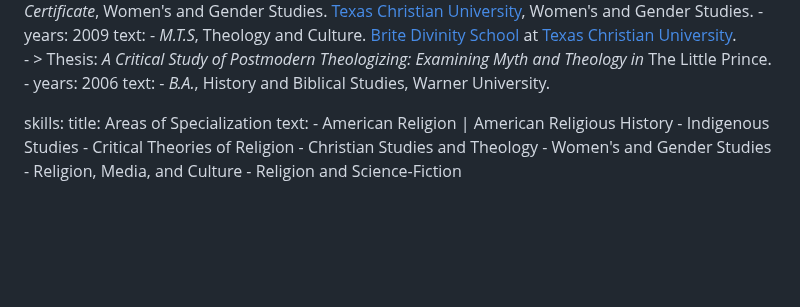
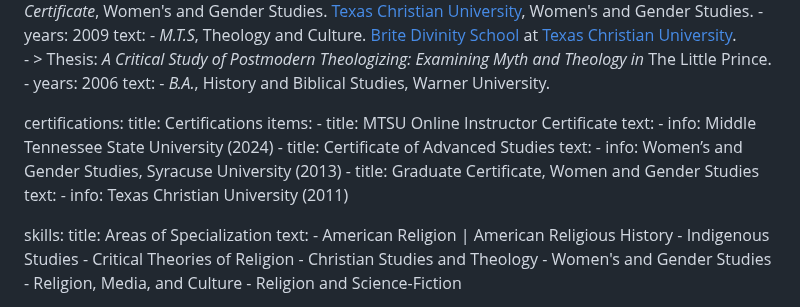
Before and after one commit to adamdjbrett/adamdjbrett-v3, a Markdown page: content/cv.md, the part around the change. Drawn GitHub-style; blank space fills up the shorter version.

Commit message:
Add Certifications frontmatter

```diff
--- a/content/cv.md
+++ b/content/cv.md
@@ -47,6 +47,19 @@ education:
       - years: 2006
         text:
            - <em>B.A.</em>, History and Biblical Studies, Warner University.
+
+certifications:
+    title: Certifications
+    items:
+      - title: MTSU Online Instructor Certificate
+        text:
+           - info: Middle Tennessee State University (2024)
+      - title: Certificate of Advanced Studies
+        text:
+           - info: Women’s and Gender Studies, Syracuse University (2013)
+      - title: Graduate Certificate, Women and Gender Studies
+        text:
+           - info: Texas Christian University (2011)
 
 skills:
     title: Areas of Specialization
```
